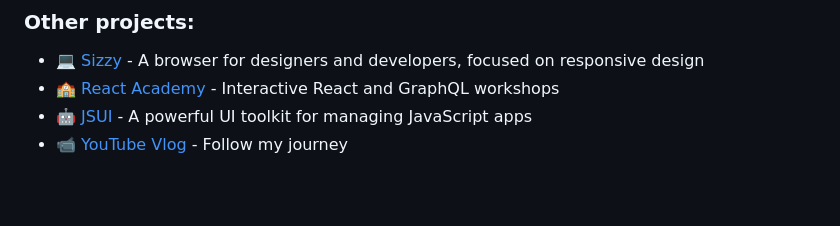
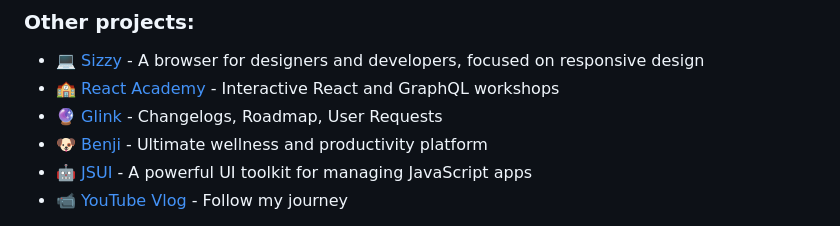
Before and after one commit to kitze/twizzle-landing, a Markdown page: README.md, the part around one of its changes. Rendered like a GitHub page; blank space fills up the shorter version.

```diff
--- a/README.md
+++ b/README.md
@@ -3,5 +3,7 @@
 ### Other projects:
 - 💻 [Sizzy](https://sizzy.co) - A browser for designers and developers, focused on responsive design
 - 🏫 [React Academy](https://reactacademy.io) - Interactive React and GraphQL workshops
+- 🔮 [Glink](https://glink.so) - Changelogs, Roadmap, User Requests
+- 🐶 [Benji](https://benji.so) - Ultimate wellness and productivity platform
 - 🤖 [JSUI](https://github.com/kitze/JSUI) - A powerful UI toolkit for managing JavaScript apps
 - 📹 [YouTube Vlog](https://youtube.com/kitze) - Follow my journey
```
Also changed, not shown: other parts of README.md (+2 -0 lines).
